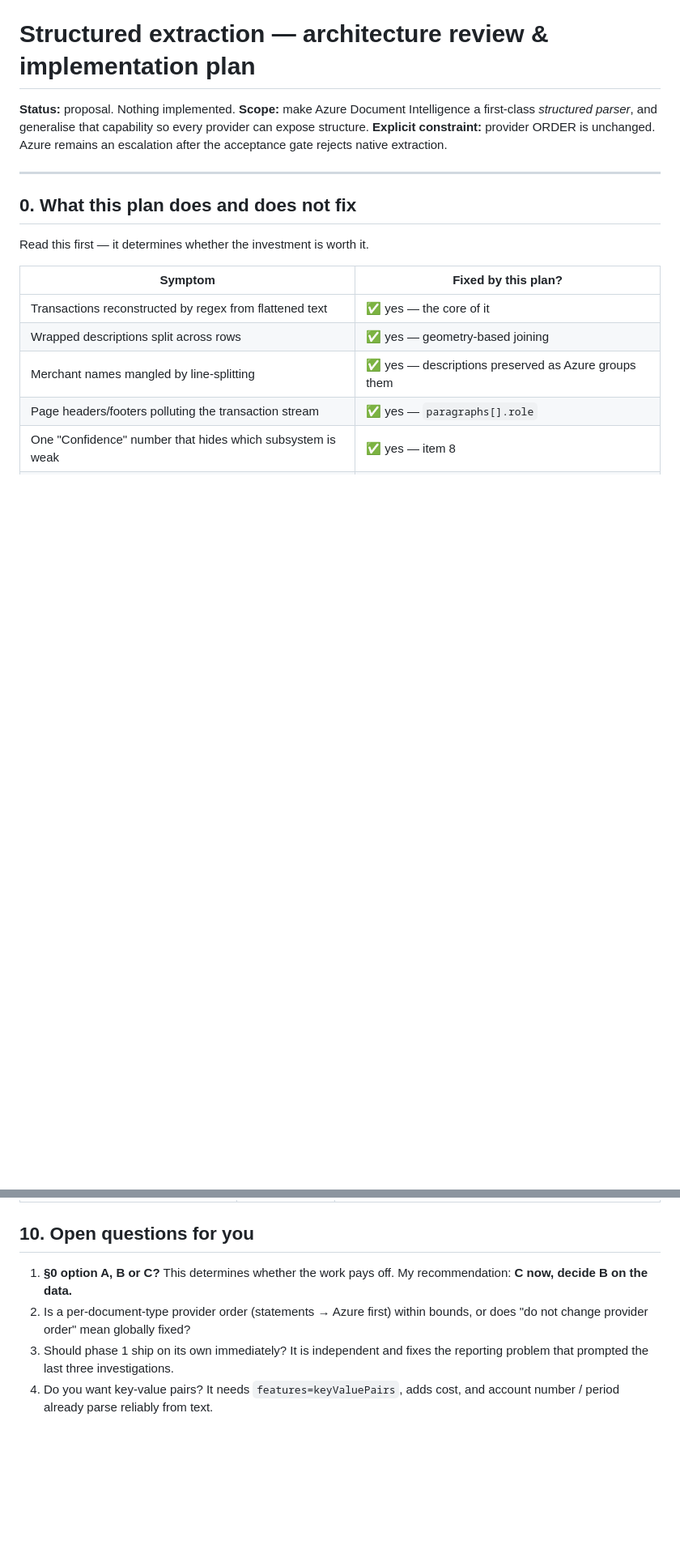
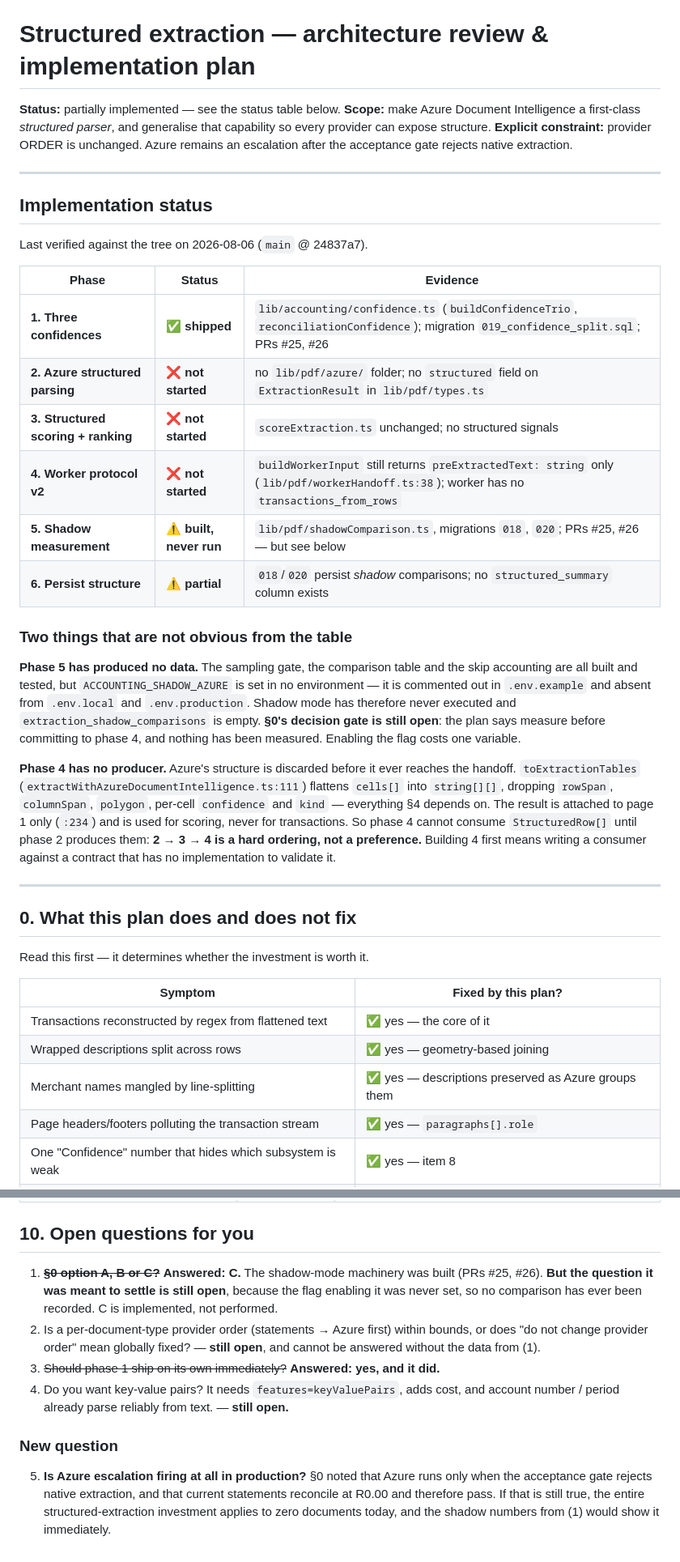
Before and after one commit to Stability-ps/DocuCoreX, a Markdown page: docs/STRUCTURED_EXTRACTION_PLAN.md, 2 parts joined by grey strips. Shown at 81% size. Drawn GitHub-style; blank space fills up the shorter version.

Commit message:
Correct the structured-extraction plan against what actually shipped
The doc still opened with "Status: proposal. Nothing implemented." while phase 1
had shipped in PRs #25/#26 and phase 5 had been built. Read literally it would
send the next person to re-implement the confidence split.

Verified against main @ 24837a7 rather than against the PR titles, which is where
the two surprises came from:

PHASE 5 IS BUILT BUT HAS NEVER RUN

The sampling gate, comparison table and skip accounting all exist and are tested.
ACCOUNTING_SHADOW_AZURE is set in no environment — commented out in .env.example,
absent from .env.local and .env.production — so shadow mode has never executed and
extraction_shadow_comparisons is empty.

This matters because §0 makes measurement the gate for the whole investment:
"C then B is the honest sequence: measure first", and §9 lists "effort spent on
documents Azure rarely sees" as a High risk mitigated by shadow mode "before
committing to phase 4". Option C was implemented and then not performed, so the
gate is still closed. Recorded as such rather than ticked off.

PHASE 4 IS BLOCKED ON PHASE 2, WHICH WAS NEVER STARTED

Phase 2 is marked shipped nowhere in the code: there is no lib/pdf/azure/, and
ExtractionResult has no `structured` field. Azure's structure is destroyed before
it reaches the handoff — toExtractionTables flattens cells[] to string[][],
dropping rowSpan, columnSpan, polygon, per-cell confidence and kind, i.e. every
input §4's geometry joining and column-role mapping depend on. The tables are
attached to page 1 only and feed scoring, never transactions.

So phase 4 cannot consume StructuredRow[] because nothing produces one.
2 → 3 → 4 is a hard ordering, not a preference, and the doc now says so in both
the status table and §8.

Also updated: §10's answered questions marked answered (1 and 3), with 1 flagged
as implemented-but-not-performed rather than closed; added question 5, whether
Azure escalation fires in production at all — if statements still reconcile at
R0.00 and pass the gate, the structured work applies to zero documents today, and
the shadow data from question 1 would show that immediately.

Documentation only. No code, no behaviour change.

Co-Authored-By: Claude Opus 5 (1M context) <noreply@anthropic.com>

```diff
--- a/docs/STRUCTURED_EXTRACTION_PLAN.md
+++ b/docs/STRUCTURED_EXTRACTION_PLAN.md
@@ -1,10 +1,45 @@
 # Structured extraction — architecture review & implementation plan
 
-**Status:** proposal. Nothing implemented.
+**Status:** partially implemented — see the status table below.
 **Scope:** make Azure Document Intelligence a first-class *structured parser*, and
 generalise that capability so every provider can expose structure.
 **Explicit constraint:** provider ORDER is unchanged. Azure remains an escalation
 after the acceptance gate rejects native extraction.
+
+---
+
+## Implementation status
+
+Last verified against the tree on 2026-08-06 (`main` @ 24837a7).
+
+| Phase | Status | Evidence |
+|---|---|---|
+| **1. Three confidences** | ✅ **shipped** | `lib/accounting/confidence.ts` (`buildConfidenceTrio`, `reconciliationConfidence`); migration `019_confidence_split.sql`; PRs #25, #26 |
+| **2. Azure structured parsing** | ❌ **not started** | no `lib/pdf/azure/` folder; no `structured` field on `ExtractionResult` in `lib/pdf/types.ts` |
+| **3. Structured scoring + ranking** | ❌ **not started** | `scoreExtraction.ts` unchanged; no structured signals |
+| **4. Worker protocol v2** | ❌ **not started** | `buildWorkerInput` still returns `preExtractedText: string` only (`lib/pdf/workerHandoff.ts:38`); worker has no `transactions_from_rows` |
+| **5. Shadow measurement** | ⚠️ **built, never run** | `lib/pdf/shadowComparison.ts`, migrations `018`, `020`; PRs #25, #26 — but see below |
+| **6. Persist structure** | ⚠️ **partial** | `018`/`020` persist *shadow* comparisons; no `structured_summary` column exists |
+
+### Two things that are not obvious from the table
+
+**Phase 5 has produced no data.** The sampling gate, the comparison table and the
+skip accounting are all built and tested, but `ACCOUNTING_SHADOW_AZURE` is set in
+no environment — it is commented out in `.env.example` and absent from
+`.env.local` and `.env.production`. Shadow mode has therefore never executed and
+`extraction_shadow_comparisons` is empty. **§0's decision gate is still open**:
+the plan says measure before committing to phase 4, and nothing has been
+measured. Enabling the flag costs one variable.
+
+**Phase 4 has no producer.** Azure's structure is discarded before it ever
+reaches the handoff. `toExtractionTables`
+(`extractWithAzureDocumentIntelligence.ts:111`) flattens `cells[]` into
+`string[][]`, dropping `rowSpan`, `columnSpan`, `polygon`, per-cell
+`confidence` and `kind` — everything §4 depends on. The result is attached to
+page 1 only (`:234`) and is used for scoring, never for transactions. So phase 4
+cannot consume `StructuredRow[]` until phase 2 produces them: **2 → 3 → 4 is a
+hard ordering, not a preference.** Building 4 first means writing a consumer
+against a contract that has no implementation to validate it.
 
 ---
 
@@ -407,11 +458,21 @@ absent.
 
 ## 10. Open questions for you
 
-1. **§0 option A, B or C?** This determines whether the work pays off. My
-   recommendation: **C now, decide B on the data.**
+1. ~~**§0 option A, B or C?**~~ **Answered: C.** The shadow-mode machinery was
+   built (PRs #25, #26). **But the question it was meant to settle is still
+   open**, because the flag enabling it was never set, so no comparison has ever
+   been recorded. C is implemented, not performed.
 2. Is a per-document-type provider order (statements → Azure first) within
-   bounds, or does "do not change provider order" mean globally fixed?
-3. Should phase 1 ship on its own immediately? It is independent and fixes the
-   reporting problem that prompted the last three investigations.
+   bounds, or does "do not change provider order" mean globally fixed? — **still
+   open**, and cannot be answered without the data from (1).
+3. ~~Should phase 1 ship on its own immediately?~~ **Answered: yes, and it did.**
 4. Do you want key-value pairs? It needs `features=keyValuePairs`, adds cost,
-   and account number / period already parse reliably from text.
+   and account number / period already parse reliably from text. — **still open.**
+
+### New question
+
+5. **Is Azure escalation firing at all in production?** §0 noted that Azure runs
+   only when the acceptance gate rejects native extraction, and that current
+   statements reconcile at R0.00 and therefore pass. If that is still true, the
+   entire structured-extraction investment applies to zero documents today, and
+   the shadow numbers from (1) would show it immediately.
```
Also changed, not shown: other parts of docs/STRUCTURED_EXTRACTION_PLAN.md (+24 -8 lines).
